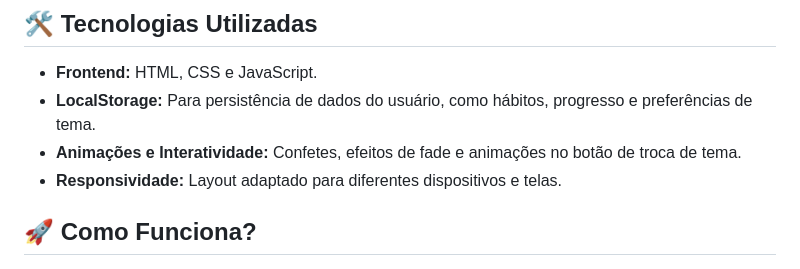
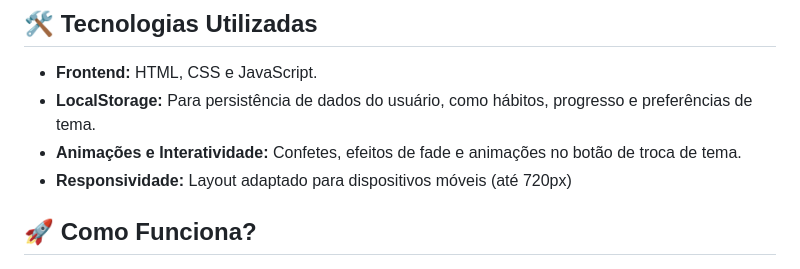
Before and after one commit to Inojoza28/habitup, a Markdown page: README.md, the part around the change. Rendered like a GitHub page.

```diff
--- a/README.md
+++ b/README.md
@@ -38,7 +38,7 @@ O **HabitUp** é um rastreador de hábitos gamificado projetado para tornar o de
 - **Frontend:** HTML, CSS e JavaScript.
 - **LocalStorage:** Para persistência de dados do usuário, como hábitos, progresso e preferências de tema.
 - **Animações e Interatividade:** Confetes, efeitos de fade e animações no botão de troca de tema.
-- **Responsividade:** Layout adaptado para diferentes dispositivos e telas.
+- **Responsividade:** Layout adaptado para dispositivos móveis (até 720px)
 
 ## 🚀 Como Funciona?
 
```
